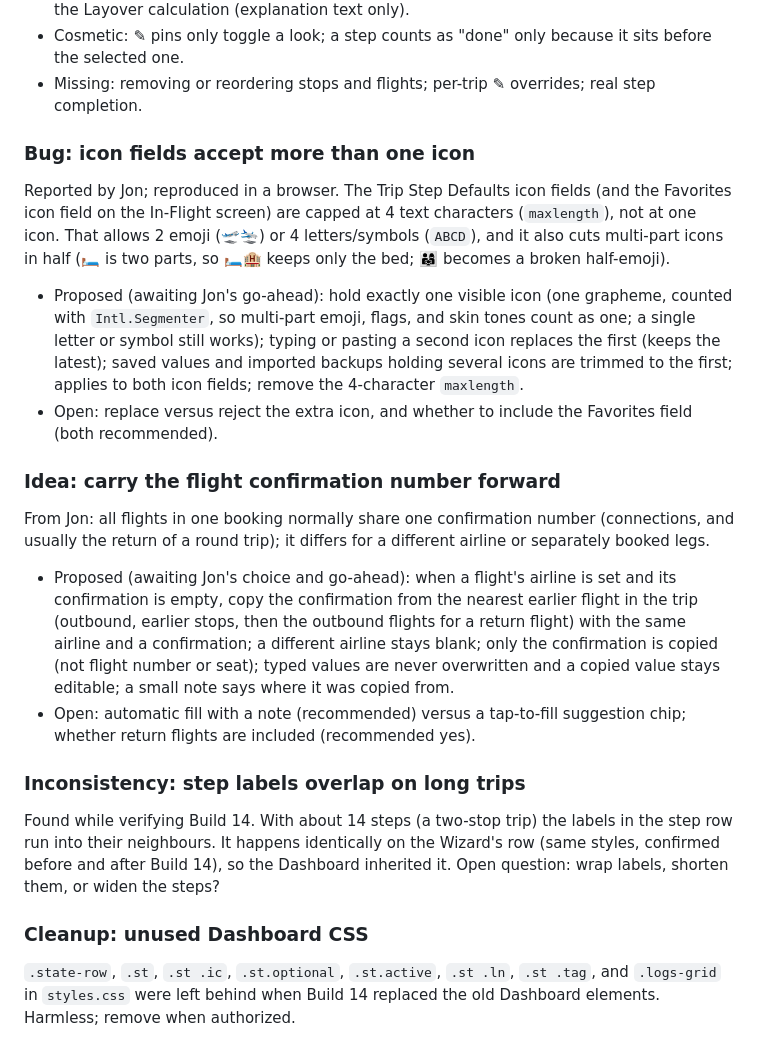
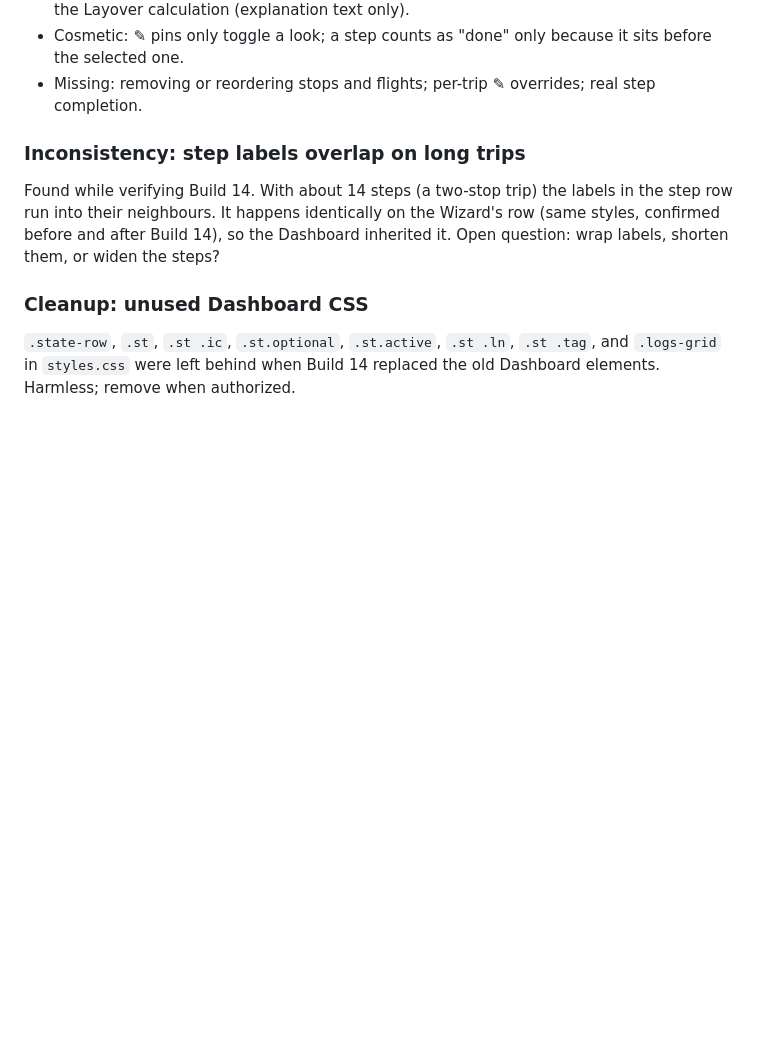
Before and after one commit to TundraJon/Crosswind, a Markdown page: README.md, the part around one of its changes. Drawn GitHub-style; blank space fills up the shorter version.

```diff
--- a/README.md
+++ b/README.md
@@ -182,16 +197,6 @@ Audit only; nothing here is decided. "Real" = works; "Cosmetic" = looks finished
 - Disabled and labelled "coming soon" (waiting on Step 4 services): Text Clipboard Parser, Suggest Address, WhatsApp Report, the flight "Auto-Filled via Flight Tracker API" box, and the Layover calculation (explanation text only).
 - Cosmetic: ✎ pins only toggle a look; a step counts as "done" only because it sits before the selected one.
 - Missing: removing or reordering stops and flights; per-trip ✎ overrides; real step completion.
-
-### Bug: icon fields accept more than one icon
-Reported by Jon; reproduced in a browser. The Trip Step Defaults icon fields (and the Favorites icon field on the In-Flight screen) are capped at 4 text characters (`maxlength`), not at one icon. That allows 2 emoji (🛫🛬) or 4 letters/symbols (`ABCD`), and it also cuts multi-part icons in half (🛏️ is two parts, so 🛏️🏨 keeps only the bed; 👨‍👩‍👧 becomes a broken half-emoji).
-- Proposed (awaiting Jon's go-ahead): hold exactly one visible icon (one grapheme, counted with `Intl.Segmenter`, so multi-part emoji, flags, and skin tones count as one; a single letter or symbol still works); typing or pasting a second icon replaces the first (keeps the latest); saved values and imported backups holding several icons are trimmed to the first; applies to both icon fields; remove the 4-character `maxlength`.
-- Open: replace versus reject the extra icon, and whether to include the Favorites field (both recommended).
-
-### Idea: carry the flight confirmation number forward
-From Jon: all flights in one booking normally share one confirmation number (connections, and usually the return of a round trip); it differs for a different airline or separately booked legs.
-- Proposed (awaiting Jon's choice and go-ahead): when a flight's airline is set and its confirmation is empty, copy the confirmation from the nearest earlier flight in the trip (outbound, earlier stops, then the outbound flights for a return flight) with the same airline and a confirmation; a different airline stays blank; only the confirmation is copied (not flight number or seat); typed values are never overwritten and a copied value stays editable; a small note says where it was copied from.
-- Open: automatic fill with a note (recommended) versus a tap-to-fill suggestion chip; whether return flights are included (recommended yes).
 
 ### Inconsistency: step labels overlap on long trips
 Found while verifying Build 14. With about 14 steps (a two-stop trip) the labels in the step row run into their neighbours. It happens identically on the Wizard's row (same styles, confirmed before and after Build 14), so the Dashboard inherited it. Open question: wrap labels, shorten them, or widen the steps?
```
Also changed, not shown: other parts of README.md (+16 -1 lines).
